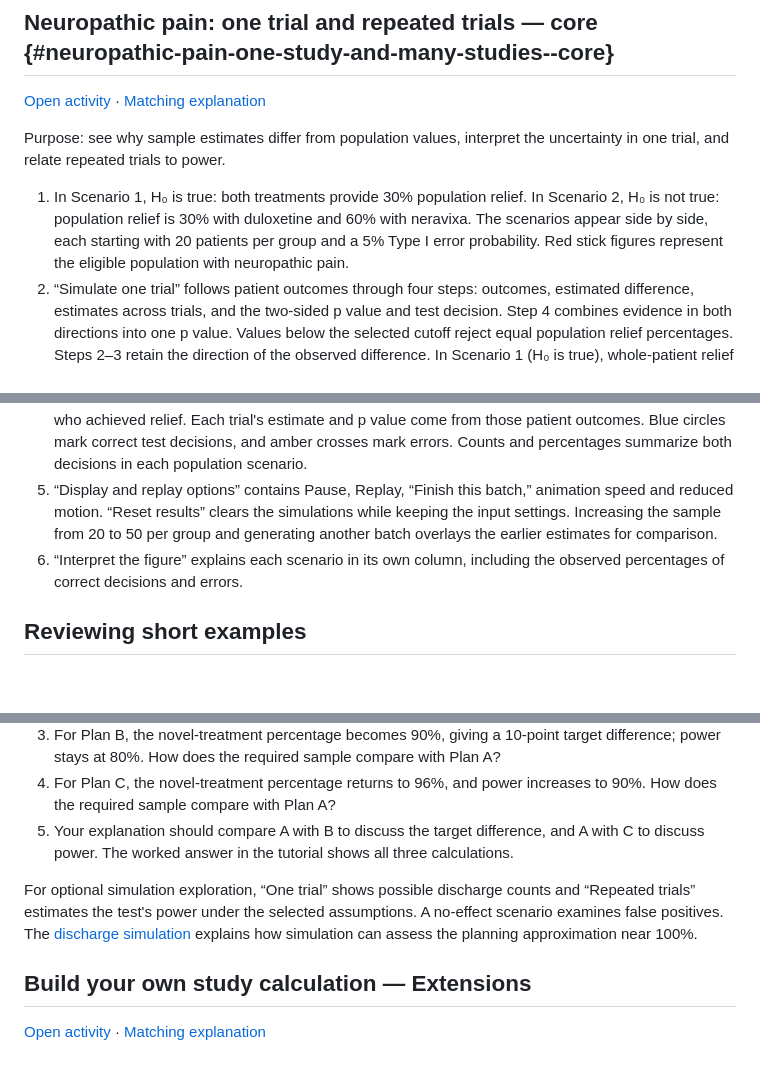
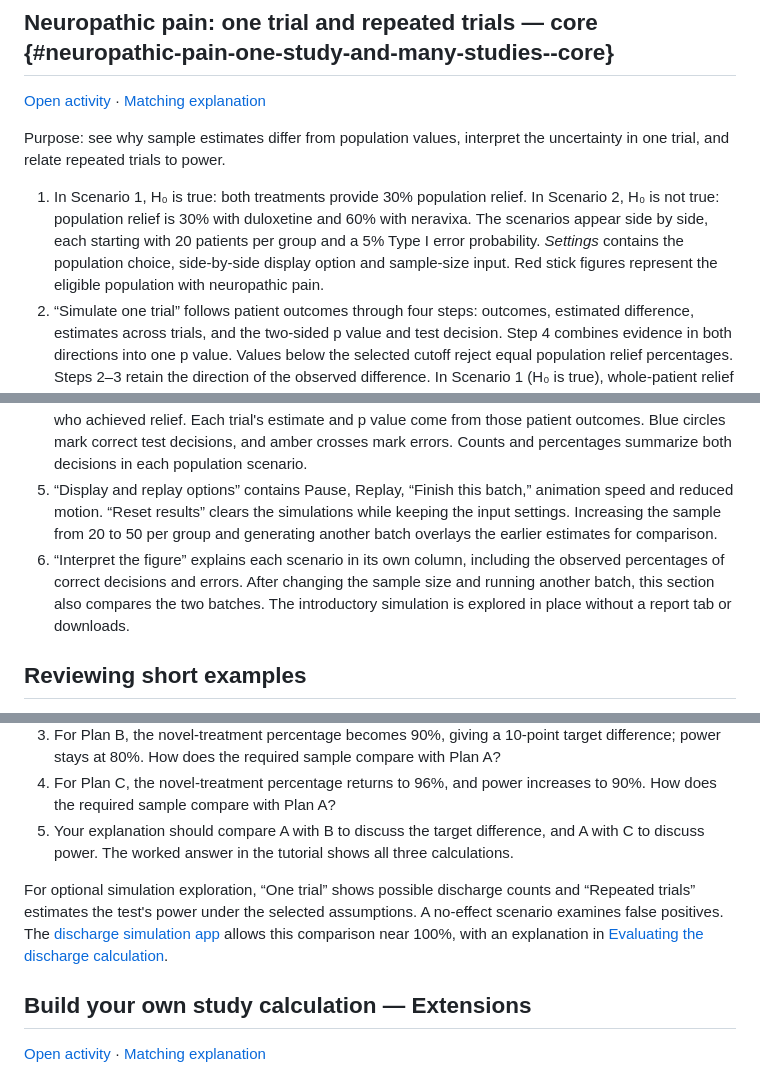
Before and after one commit to KataTam/sample-size-calculation, a Markdown page: student-materials/activity-walkthroughs.md, 3 parts joined by grey strips. Drawn GitHub-style; blank space fills up the shorter version.

```diff
--- a/student-materials/activity-walkthroughs.md
+++ b/student-materials/activity-walkthroughs.md
@@ -72,12 +72,12 @@ The [annotated report in Chapter 3](../book/reporting.html#write-a-sample-size-j
 
 Purpose: see why sample estimates differ from population values, interpret the uncertainty in one trial, and relate repeated trials to power.
 
-1. In Scenario 1, H₀ is true: both treatments provide 30% population relief. In Scenario 2, H₀ is not true: population relief is 30% with duloxetine and 60% with neravixa. The scenarios appear side by side, each starting with 20 patients per group and a 5% Type I error probability. Red stick figures represent the eligible population with neuropathic pain.
+1. In Scenario 1, H₀ is true: both treatments provide 30% population relief. In Scenario 2, H₀ is not true: population relief is 30% with duloxetine and 60% with neravixa. The scenarios appear side by side, each starting with 20 patients per group and a 5% Type I error probability. *Settings* contains the population choice, side-by-side display option and sample-size input. Red stick figures represent the eligible population with neuropathic pain.
 2. “Simulate one trial” follows patient outcomes through four steps: outcomes, estimated difference, estimates across trials, and the two-sided p value and test decision. Step 4 combines evidence in both directions into one p value. Values below the selected cutoff reject equal population relief percentages. Steps 2–3 retain the direction of the observed difference. In Scenario 1 (H₀ is true), whole-patient relief counts produce spikes and gaps among the p values. Equal counts give p = 1.
 3. The joined “Simulate [20] trials” control contains an editable number field. Selecting “Simulate” animates up to 20 trials. Larger selected counts appear immediately as distributions. Up to 40 patients per group appear as stick figures. Larger groups use red/green bars with exact outcome counts. The 100 tiles show decision percentages from all completed trials, rounded to whole percentages. For example, 250 errors among 5,000 trials produce five crosses. Correct decisions precede errors in both scenario grids, with exact counts above them. Each scenario has its own interpretation, with mean relief percentages and the mean estimated difference after a completed run. “Simulate 5000 trials” provides a quick view of repeated performance.
 4. Red stick figures show patients without pain relief, and green figures with raised arms show patients who achieved relief. Each trial's estimate and p value come from those patient outcomes. Blue circles mark correct test decisions, and amber crosses mark errors. Counts and percentages summarize both decisions in each population scenario.
 5. “Display and replay options” contains Pause, Replay, “Finish this batch,” animation speed and reduced motion. “Reset results” clears the simulations while keeping the input settings. Increasing the sample from 20 to 50 per group and generating another batch overlays the earlier estimates for comparison.
-6. “Interpret the figure” explains each scenario in its own column, including the observed percentages of correct decisions and errors.
+6. “Interpret the figure” explains each scenario in its own column, including the observed percentages of correct decisions and errors. After changing the sample size and running another batch, this section also compares the two batches. The introductory simulation is explored in place without a report tab or downloads.
 
 ## Reviewing short examples
 
@@ -288,7 +288,7 @@ Purpose: compare three sample size plans for a hypothetical trial of discharge w
 4. For Plan C, the novel-treatment percentage returns to 96%, and power increases to 90%. How does the required sample compare with Plan A?
 5. Your explanation should compare A with B to discuss the target difference, and A with C to discuss power. The worked answer in the tutorial shows all three calculations.
 
-For optional simulation exploration, “One trial” shows possible discharge counts and “Repeated trials” estimates the test's power under the selected assumptions. A no-effect scenario examines false positives. The [discharge simulation](../book/simulation.html#discharge-simulation) explains how simulation can assess the planning approximation near 100%.
+For optional simulation exploration, “One trial” shows possible discharge counts and “Repeated trials” estimates the test's power under the selected assumptions. A no-effect scenario examines false positives. The [discharge simulation app](../power_explorer/?activity=discharge) allows this comparison near 100%, with an explanation in [Evaluating the discharge calculation](../book/simulation.html#discharge-simulation).
 
 <span id="build-your-own-study-calculation--advanced-application"></span>
 
```
Also changed, not shown: student-materials/glossary.md (+9 -3 lines), figures/app-previews/pain_one_many.png, figures/standardized-difference.png, 14 other files.
